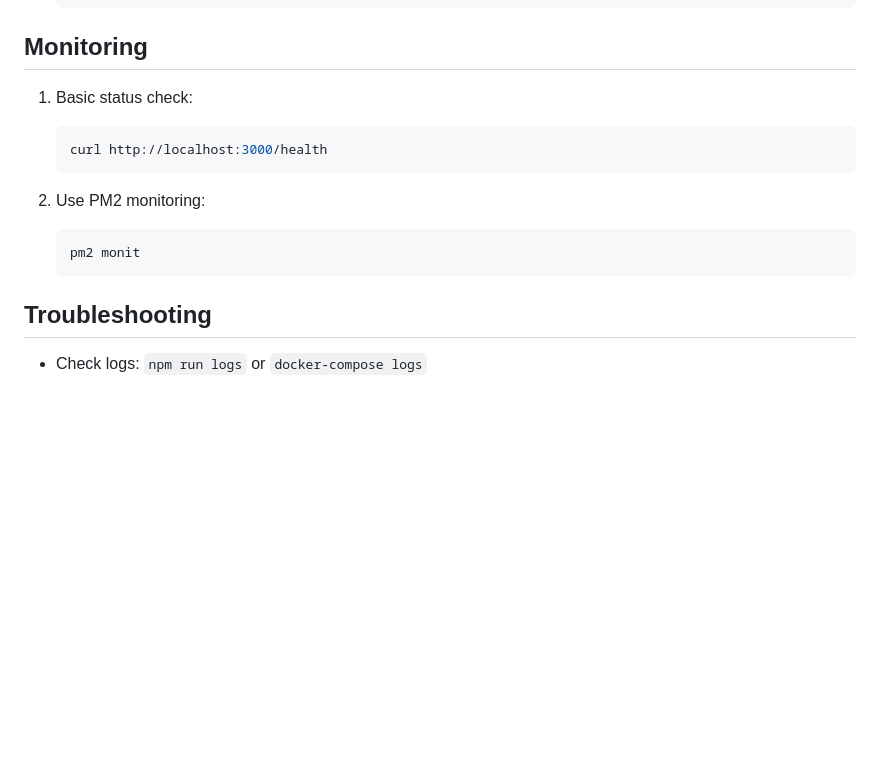
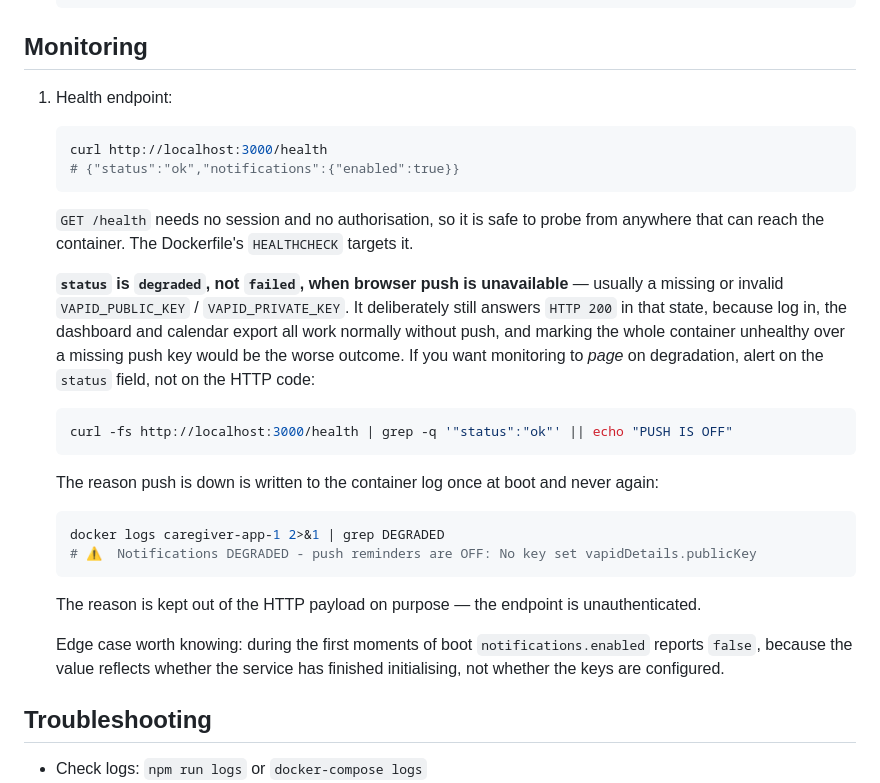
Before and after one commit to barrymichels/CareGiver, a Markdown page: docs/deployment.md, the part around the change. Rendered like a GitHub page; blank space fills up the shorter version.

Commit message:
docs(deployment): document /health, which the guide cited but never had
The Monitoring section has told readers to curl /health for as long as this repo
has existed, but no such route was ever implemented - which is presumably why
the Dockerfile probed / instead. Now the endpoint exists and the probe matches
it. Also drops the PM2 instructions: this deploys via Docker Compose.

Note for whoever edits docs/ next: the directory is gitignored, but this file
and docs/nginx/auth-rate-limit.conf were tracked before that rule was added, so
they still commit normally. 'git add docs/deployment.md' prints an ignored-path
warning and exits 1 anyway; 'git commit docs/deployment.md' works.

````diff
--- a/docs/deployment.md
+++ b/docs/deployment.md
@@ -110,15 +110,39 @@ server {
 
 ## Monitoring
 
-1. Basic status check:
+1. Health endpoint:
+
    ```bash
    curl http://localhost:3000/health
+   # {"status":"ok","notifications":{"enabled":true}}
    ```
 
-2. Use PM2 monitoring:
+   `GET /health` needs no session and no authorisation, so it is safe to probe from
+   anywhere that can reach the container. The Dockerfile's `HEALTHCHECK` targets it.
+
+   **`status` is `degraded`, not `failed`, when browser push is unavailable** — usually
+   a missing or invalid `VAPID_PUBLIC_KEY` / `VAPID_PRIVATE_KEY`. It deliberately still
+   answers `HTTP 200` in that state, because log in, the dashboard and calendar export
+   all work normally without push, and marking the whole container unhealthy over a
+   missing push key would be the worse outcome. If you want monitoring to *page* on
+   degradation, alert on the `status` field, not on the HTTP code:
+
    ```bash
-   pm2 monit
+   curl -fs http://localhost:3000/health | grep -q '"status":"ok"' || echo "PUSH IS OFF"
    ```
+
+   The reason push is down is written to the container log once at boot and never again:
+
+   ```bash
+   docker logs caregiver-app-1 2>&1 | grep DEGRADED
+   # ⚠️  Notifications DEGRADED - push reminders are OFF: No key set vapidDetails.publicKey
+   ```
+
+   The reason is kept out of the HTTP payload on purpose — the endpoint is unauthenticated.
+
+   Edge case worth knowing: during the first moments of boot `notifications.enabled`
+   reports `false`, because the value reflects whether the service has finished
+   initialising, not whether the keys are configured.
 
 ## Troubleshooting
 
````
